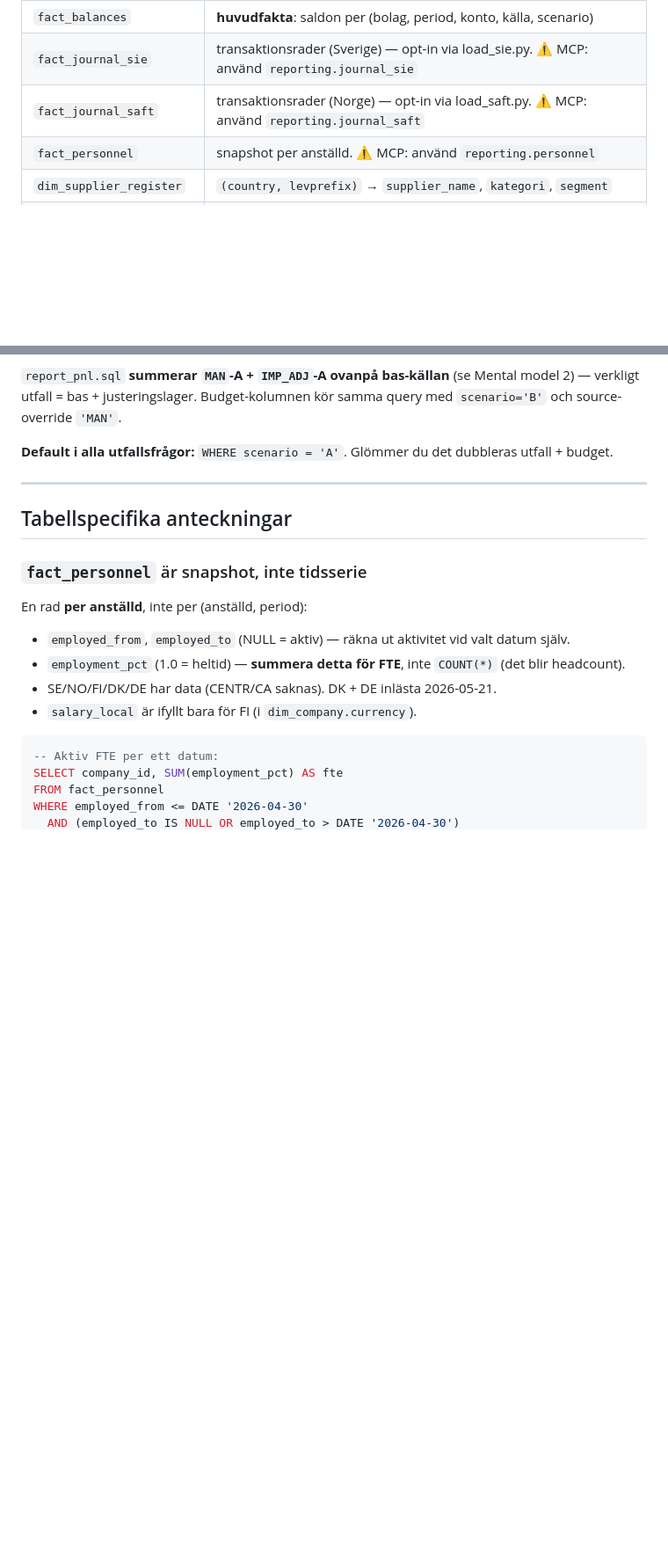
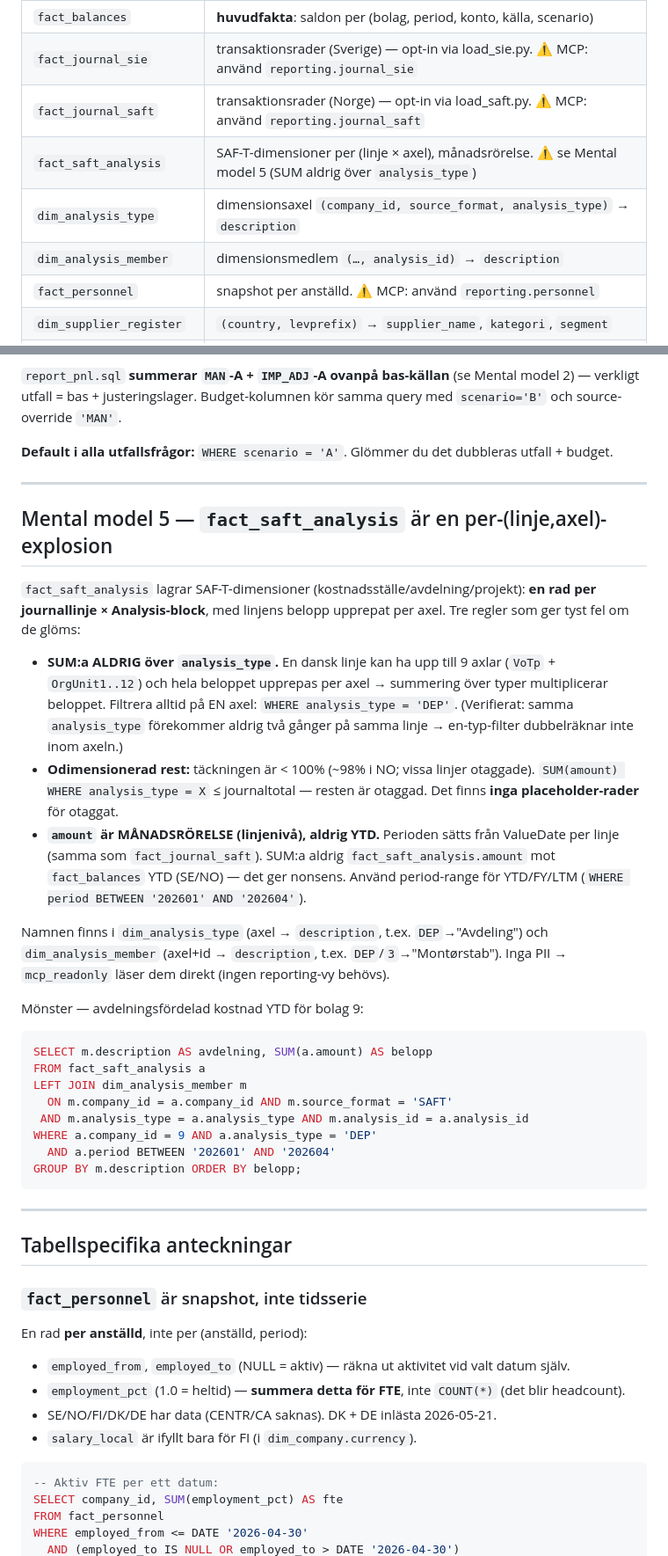
Before and after one commit to ProseroDidrik/finance-automation, a Markdown page: docs/warehouse_semantics.md, 2 parts joined by grey strips. Shown at 88% size. GitHub-like rendering; blank space fills up the shorter version.

Commit message:
docs(warehouse): Mental model 5 — fact_saft_analysis per-axel-explosion + månadssemantik

````diff
--- a/docs/warehouse_semantics.md
+++ b/docs/warehouse_semantics.md
@@ -36,6 +36,9 @@ man läser dem utan att räkna fel.
 | `fact_balances` | **huvudfakta**: saldon per (bolag, period, konto, källa, scenario) |
 | `fact_journal_sie` | transaktionsrader (Sverige) — opt-in via load_sie.py. ⚠️ MCP: använd `reporting.journal_sie` |
 | `fact_journal_saft` | transaktionsrader (Norge) — opt-in via load_saft.py. ⚠️ MCP: använd `reporting.journal_saft` |
+| `fact_saft_analysis` | SAF-T-dimensioner per (linje × axel), månadsrörelse. ⚠️ se Mental model 5 (SUM aldrig över `analysis_type`) |
+| `dim_analysis_type` | dimensionsaxel `(company_id, source_format, analysis_type)` → `description` |
+| `dim_analysis_member` | dimensionsmedlem `(…, analysis_id)` → `description` |
 | `fact_personnel` | snapshot per anställd. ⚠️ MCP: använd `reporting.personnel` |
 | `dim_supplier_register` | `(country, levprefix)` → `supplier_name`, `kategori`, `segment` |
 | `fact_supplier_spend` | spend per (bolag, leverantör, år, period_kind) — endast helår/H1 |
@@ -174,6 +177,43 @@ samma query med `scenario='B'` och source-override `'MAN'`.
 
 **Default i alla utfallsfrågor:** `WHERE scenario = 'A'`. Glömmer du det dubbleras
 utfall + budget.
+
+---
+
+## Mental model 5 — `fact_saft_analysis` är en per-(linje,axel)-explosion
+
+`fact_saft_analysis` lagrar SAF-T-dimensioner (kostnadsställe/avdelning/projekt):
+**en rad per journallinje × Analysis-block**, med linjens belopp upprepat per axel.
+Tre regler som ger tyst fel om de glöms:
+
+- **SUM:a ALDRIG över `analysis_type`.** En dansk linje kan ha upp till 9 axlar
+  (`VoTp` + `OrgUnit1..12`) och hela beloppet upprepas per axel → summering över
+  typer multiplicerar beloppet. Filtrera alltid på EN axel: `WHERE analysis_type = 'DEP'`.
+  (Verifierat: samma `analysis_type` förekommer aldrig två gånger på samma linje
+  → en-typ-filter dubbelräknar inte inom axeln.)
+- **Odimensionerad rest:** täckningen är < 100% (~98% i NO; vissa linjer otaggade).
+  `SUM(amount) WHERE analysis_type = X` ≤ journaltotal — resten är otaggad. Det
+  finns **inga placeholder-rader** för otaggat.
+- **`amount` är MÅNADSRÖRELSE (linjenivå), aldrig YTD.** Perioden sätts från
+  ValueDate per linje (samma som `fact_journal_saft`). SUM:a aldrig
+  `fact_saft_analysis.amount` mot `fact_balances` YTD (SE/NO) — det ger nonsens.
+  Använd period-range för YTD/FY/LTM (`WHERE period BETWEEN '202601' AND '202604'`).
+
+Namnen finns i `dim_analysis_type` (axel → `description`, t.ex. `DEP`→"Avdeling")
+och `dim_analysis_member` (axel+id → `description`, t.ex. `DEP`/`3`→"Montørstab").
+Inga PII → `mcp_readonly` läser dem direkt (ingen reporting-vy behövs).
+
+Mönster — avdelningsfördelad kostnad YTD för bolag 9:
+```sql
+SELECT m.description AS avdelning, SUM(a.amount) AS belopp
+FROM fact_saft_analysis a
+LEFT JOIN dim_analysis_member m
+  ON m.company_id = a.company_id AND m.source_format = 'SAFT'
+ AND m.analysis_type = a.analysis_type AND m.analysis_id = a.analysis_id
+WHERE a.company_id = 9 AND a.analysis_type = 'DEP'
+  AND a.period BETWEEN '202601' AND '202604'
+GROUP BY m.description ORDER BY belopp;
+```
 
 ---
 
````
